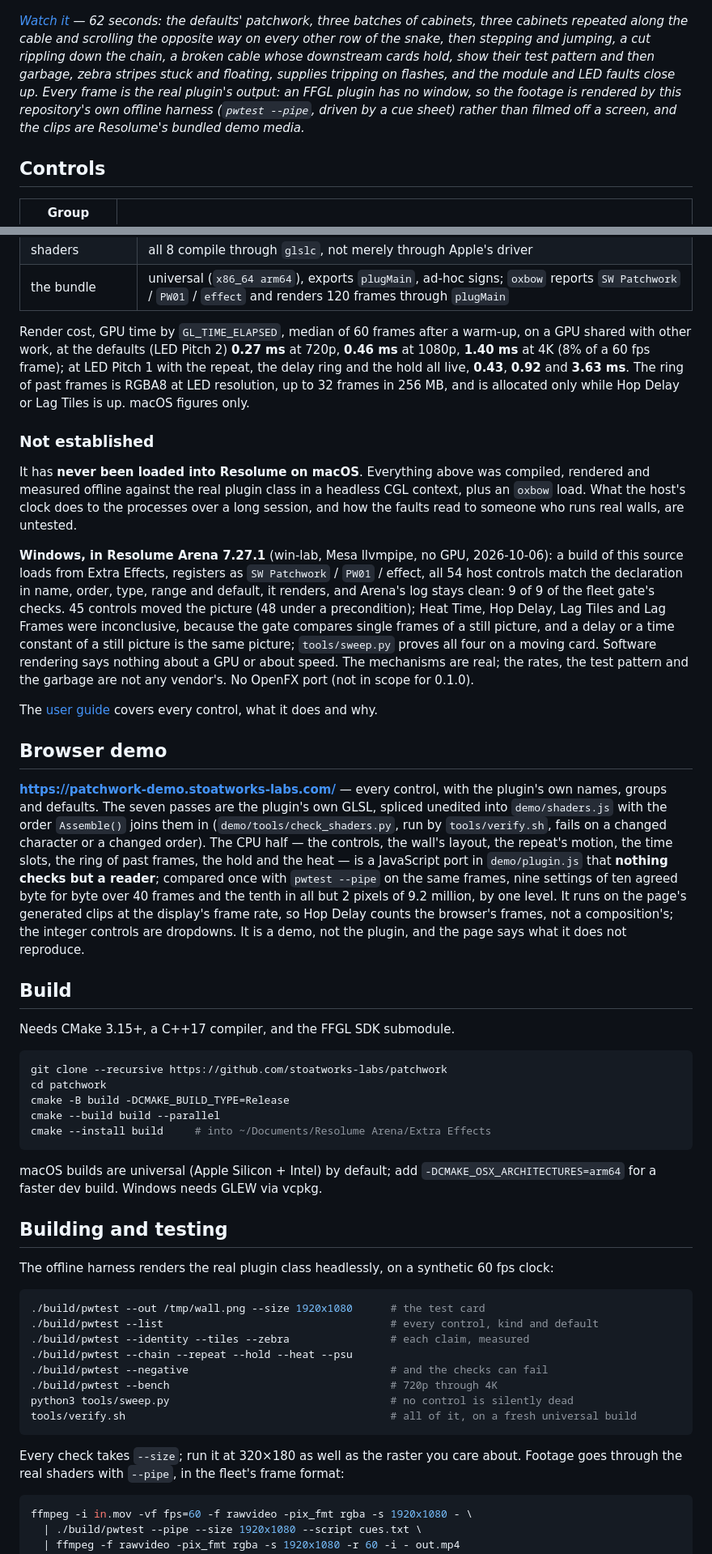
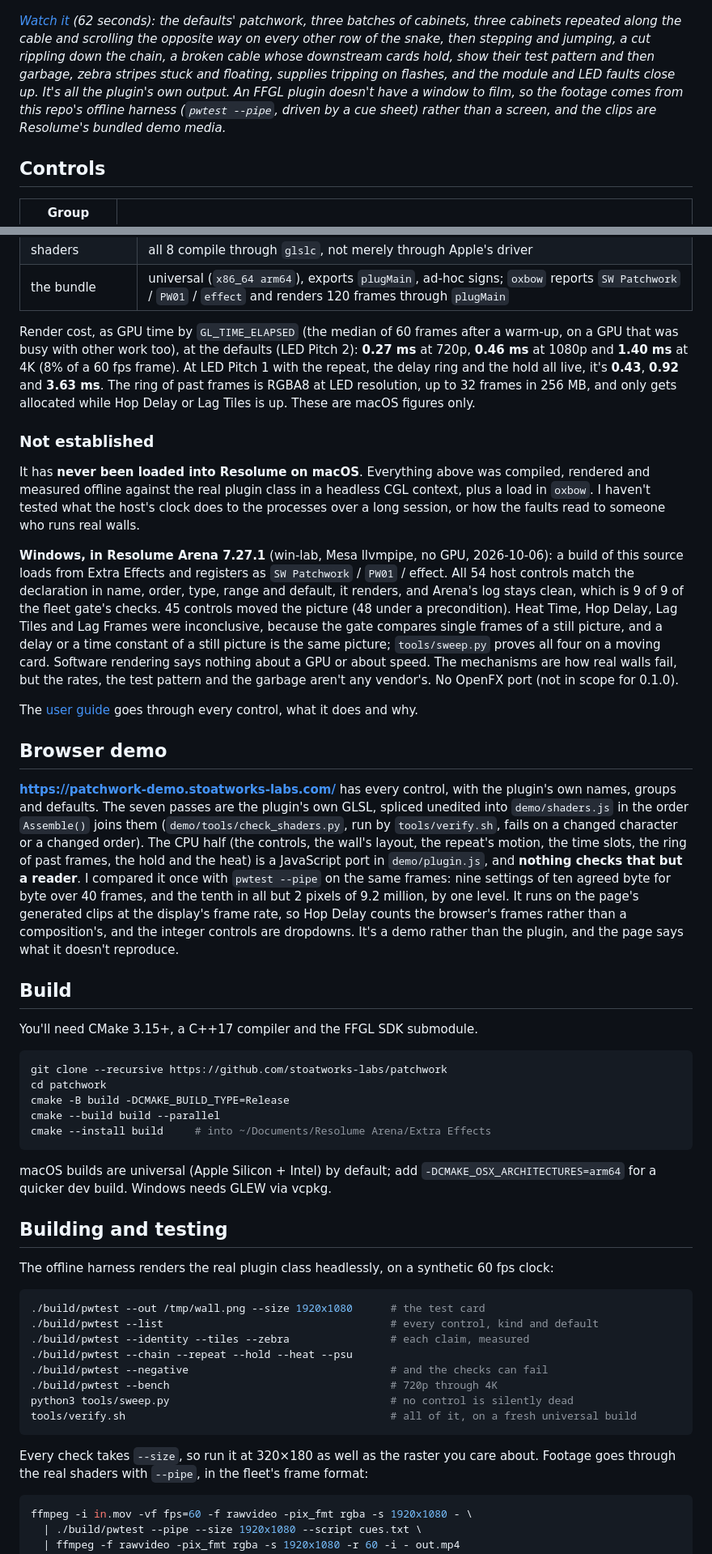
Before and after one commit to stoatworks-labs/patchwork, a Markdown page: README.md, 2 parts joined by grey strips. Shown at 81% size. Drawn GitHub-style.

````diff
--- a/README.md
+++ b/README.md
@@ -124,14 +121,14 @@ None of these is drawn. Each is one stage misbehaving on the picture it is given
 
 [![Patchwork — a faulty LED wall, for Resolume](docs/video-thumb.png)](https://www.youtube.com/watch?v=UCtfAbSm1sI)
 
-*[Watch it](https://www.youtube.com/watch?v=UCtfAbSm1sI) — 62 seconds: the defaults' patchwork,
+*[Watch it](https://www.youtube.com/watch?v=UCtfAbSm1sI) (62 seconds): the defaults' patchwork,
 three batches of cabinets, three cabinets repeated along the cable and scrolling the opposite
 way on every other row of the snake, then stepping and jumping, a cut rippling down the chain, a
 broken cable whose downstream cards hold, show their test pattern and then garbage, zebra stripes
-stuck and floating, supplies tripping on flashes, and the module and LED faults close up. Every
-frame is the real plugin's output: an FFGL plugin has no window, so the footage is rendered by
-this repository's own offline harness (`pwtest --pipe`, driven by a cue sheet) rather than filmed
-off a screen, and the clips are Resolume's bundled demo media.*
+stuck and floating, supplies tripping on flashes, and the module and LED faults close up. It's
+all the plugin's own output. An FFGL plugin doesn't have a window to film, so the footage comes
+from this repo's offline harness (`pwtest --pipe`, driven by a cue sheet) rather than a screen,
+and the clips are Resolume's bundled demo media.*
 
 ## Controls
 
@@ -187,52 +184,52 @@ and again on **Apple's software renderer** at 320×180. What it establishes:
 | shaders | all 8 compile through `glslc`, not merely through Apple's driver |
 | the bundle | universal (`x86_64 arm64`), exports `plugMain`, ad-hoc signs; `oxbow` reports `SW Patchwork` / `PW01` / `effect` and renders 120 frames through `plugMain` |
 
-Render cost, GPU time by `GL_TIME_ELAPSED`, median of 60 frames after a warm-up, on a
-GPU shared with other work, at the defaults (LED Pitch 2)
-**0.27 ms** at 720p, **0.46 ms** at 1080p, **1.40 ms** at 4K (8% of a 60 fps frame); at LED
-Pitch 1 with the repeat, the delay ring and the hold all live, **0.43**, **0.92** and **3.63 ms**.
-The ring of past frames is RGBA8 at LED resolution, up to 32 frames in 256 MB, and is
-allocated only while Hop Delay or Lag Tiles is up. macOS figures only.
+Render cost, as GPU time by `GL_TIME_ELAPSED` (the median of 60 frames after a warm-up, on a
+GPU that was busy with other work too), at the defaults (LED Pitch 2):
+**0.27 ms** at 720p, **0.46 ms** at 1080p and **1.40 ms** at 4K (8% of a 60 fps frame). At LED
+Pitch 1 with the repeat, the delay ring and the hold all live, it's **0.43**, **0.92** and **3.63 ms**.
+The ring of past frames is RGBA8 at LED resolution, up to 32 frames in 256 MB, and only gets
+allocated while Hop Delay or Lag Tiles is up. These are macOS figures only.
 
 ### Not established
 
 It has **never been loaded into Resolume on macOS**. Everything above was compiled,
 rendered and measured offline against the real plugin class in a headless CGL context,
-plus an `oxbow` load. What the host's clock does to the processes over a long session,
-and how the faults read to someone who runs real walls, are untested.
+plus a load in `oxbow`. I haven't tested what the host's clock does to the processes over
+a long session, or how the faults read to someone who runs real walls.
 
 **Windows, in Resolume Arena 7.27.1** (win-lab, Mesa llvmpipe, no GPU, 2026-10-06): a
-build of this source loads from Extra Effects, registers as `SW Patchwork` / `PW01` /
-effect, all 54 host controls match the declaration in name, order, type, range and
-default, it renders, and Arena's log stays clean: 9 of 9 of the fleet gate's checks.
-45 controls moved the picture (48 under a precondition); Heat Time, Hop Delay, Lag Tiles
+build of this source loads from Extra Effects and registers as `SW Patchwork` / `PW01` /
+effect. All 54 host controls match the declaration in name, order, type, range and
+default, it renders, and Arena's log stays clean, which is 9 of 9 of the fleet gate's checks.
+45 controls moved the picture (48 under a precondition). Heat Time, Hop Delay, Lag Tiles
 and Lag Frames were inconclusive, because the gate compares single frames of a still
 picture, and a delay or a time constant of a still picture is the same picture;
 `tools/sweep.py` proves all four on a moving card. Software rendering says nothing about
 a GPU or about speed.
-The mechanisms are real; the rates, the test pattern and the garbage are not any
-vendor's. No OpenFX port (not in scope for 0.1.0).
+The mechanisms are how real walls fail, but the rates, the test pattern and the garbage
+aren't any vendor's. No OpenFX port (not in scope for 0.1.0).
 
-The [user guide](docs/USER-GUIDE.md) covers every control, what it does and why.
+The [user guide](docs/USER-GUIDE.md) goes through every control, what it does and why.
 
 ## Browser demo
 
-**<https://patchwork-demo.stoatworks-labs.com/>** — every control, with the plugin's own
+**<https://patchwork-demo.stoatworks-labs.com/>** has every control, with the plugin's own
 names, groups and defaults. The seven passes are the plugin's own GLSL, spliced unedited
-into `demo/shaders.js` with the order `Assemble()` joins them in
+into `demo/shaders.js` in the order `Assemble()` joins them
 (`demo/tools/check_shaders.py`, run by `tools/verify.sh`, fails on a changed character or
-a changed order). The CPU half — the controls, the wall's layout, the repeat's motion, the
-time slots, the ring of past frames, the hold and the heat — is a JavaScript port in
-`demo/plugin.js` that **nothing checks but a reader**; compared once with `pwtest --pipe`
-on the same frames, nine settings of ten agreed byte for byte over 40 frames and the
-tenth in all but 2 pixels of 9.2 million, by one level. It runs on the page's generated clips
-at the display's frame rate, so Hop Delay counts the browser's frames, not a
-composition's; the integer controls are dropdowns. It is a demo, not the plugin, and the
-page says what it does not reproduce.
+a changed order). The CPU half (the controls, the wall's layout, the repeat's motion, the
+time slots, the ring of past frames, the hold and the heat) is a JavaScript port in
+`demo/plugin.js`, and **nothing checks that but a reader**. I compared it once with
+`pwtest --pipe` on the same frames: nine settings of ten agreed byte for byte over 40 frames,
+and the tenth in all but 2 pixels of 9.2 million, by one level. It runs on the page's
+generated clips at the display's frame rate, so Hop Delay counts the browser's frames rather
+than a composition's, and the integer controls are dropdowns. It's a demo rather than the
+plugin, and the page says what it doesn't reproduce.
 
 ## Build
 
-Needs CMake 3.15+, a C++17 compiler, and the FFGL SDK submodule.
+You'll need CMake 3.15+, a C++17 compiler and the FFGL SDK submodule.
 
 ```bash
 git clone --recursive https://github.com/stoatworks-labs/patchwork
@@ -243,7 +240,7 @@ cmake --install build     # into ~/Documents/Resolume Arena/Extra Effects
 ```
 
 macOS builds are universal (Apple Silicon + Intel) by default; add
-`-DCMAKE_OSX_ARCHITECTURES=arm64` for a faster dev build. Windows needs GLEW via vcpkg.
+`-DCMAKE_OSX_ARCHITECTURES=arm64` for a quicker dev build. Windows needs GLEW via vcpkg.
 
 ## Building and testing
 
@@ -261,7 +258,7 @@ python3 tools/sweep.py                                   # no control is silentl
 tools/verify.sh                                          # all of it, on a fresh universal build
 ```
 
-Every check takes `--size`; run it at 320×180 as well as the raster you care about.
+Every check takes `--size`, so run it at 320×180 as well as the raster you care about.
 Footage goes through the real shaders with `--pipe`, in the fleet's frame format:
 
 ```bash
````
Also changed, not shown: other parts of README.md (+42 -45 lines), docs/USER-GUIDE.md (+147 -143 lines).
